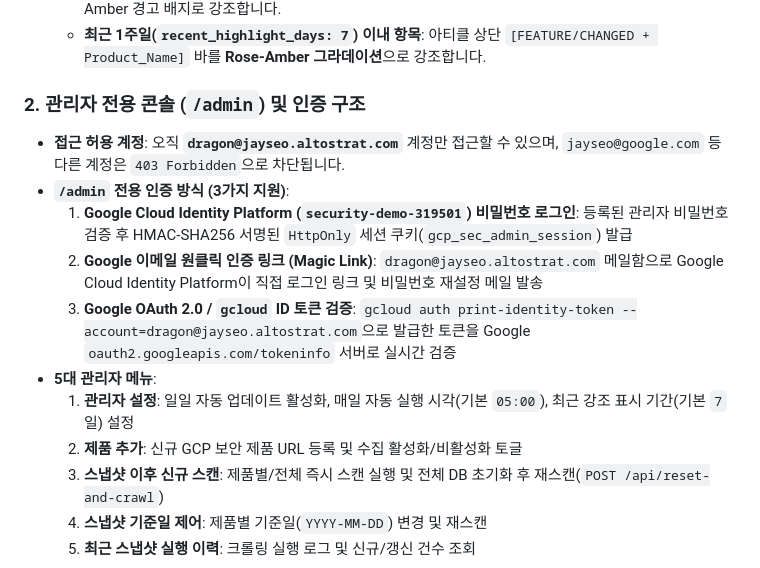
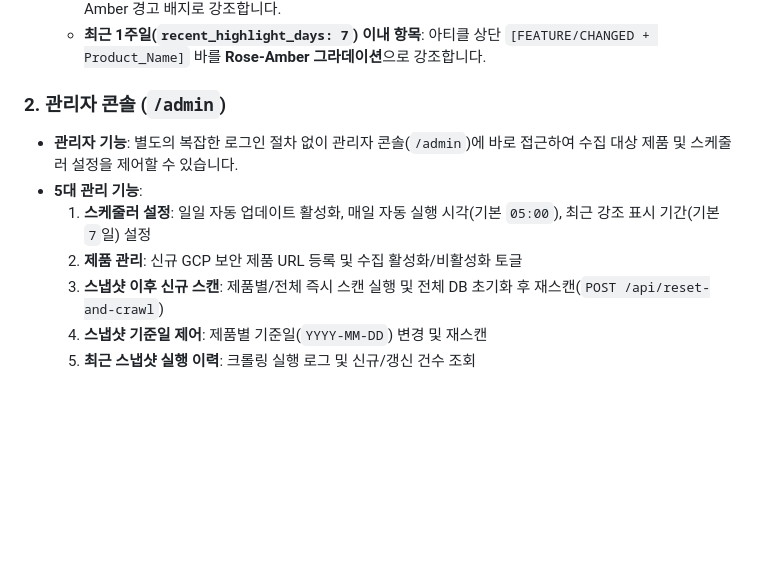
Before and after one commit to happy035/gcp-security-release-tracker, a Markdown page: README.md, the part around the change. GitHub-like rendering; blank space fills up the shorter version.

Commit message:
docs: Update README to reflect direct open access configuration

```diff
--- a/README.md
+++ b/README.md
@@ -71,15 +71,11 @@ GCP-Security-release-update/
   * **`DEPRECATED` 항목**: 아티클 상단 `[DEPRECATED + Product_Name]` 바를 **Navy(`#0b1f44`)** 배경과 Amber 경고 배지로 강조합니다.
   * **최근 1주일(`recent_highlight_days: 7`) 이내 항목**: 아티클 상단 `[FEATURE/CHANGED + Product_Name]` 바를 **Rose-Amber 그라데이션**으로 강조합니다.
 
-### 2. 관리자 전용 콘솔 (`/admin`) 및 인증 구조
-* **접근 허용 계정**: 오직 **`dragon@jayseo.altostrat.com`** 계정만 접근할 수 있으며, `jayseo@google.com` 등 다른 계정은 `403 Forbidden`으로 차단됩니다.
-* **`/admin` 전용 인증 방식 (3가지 지원)**:
-  1. **Google Cloud Identity Platform (`security-demo-319501`) 비밀번호 로그인**: 등록된 관리자 비밀번호 검증 후 HMAC-SHA256 서명된 `HttpOnly` 세션 쿠키(`gcp_sec_admin_session`) 발급
-  2. **Google 이메일 원클릭 인증 링크 (Magic Link)**: `dragon@jayseo.altostrat.com` 메일함으로 Google Cloud Identity Platform이 직접 로그인 링크 및 비밀번호 재설정 메일 발송
-  3. **Google OAuth 2.0 / `gcloud` ID 토큰 검증**: `gcloud auth print-identity-token --account=dragon@jayseo.altostrat.com`으로 발급한 토큰을 Google `oauth2.googleapis.com/tokeninfo` 서버로 실시간 검증
-* **5대 관리자 메뉴**:
-  1. **관리자 설정**: 일일 자동 업데이트 활성화, 매일 자동 실행 시각(기본 `05:00`), 최근 강조 표시 기간(기본 `7`일) 설정
-  2. **제품 추가**: 신규 GCP 보안 제품 URL 등록 및 수집 활성화/비활성화 토글
+### 2. 관리자 콘솔 (`/admin`)
+* **관리자 기능**: 별도의 복잡한 로그인 절차 없이 관리자 콘솔(`/admin`)에 바로 접근하여 수집 대상 제품 및 스케줄러 설정을 제어할 수 있습니다.
+* **5대 관리 기능**:
+  1. **스케줄러 설정**: 일일 자동 업데이트 활성화, 매일 자동 실행 시각(기본 `05:00`), 최근 강조 표시 기간(기본 `7`일) 설정
+  2. **제품 관리**: 신규 GCP 보안 제품 URL 등록 및 수집 활성화/비활성화 토글
   3. **스냅샷 이후 신규 스캔**: 제품별/전체 즉시 스캔 실행 및 전체 DB 초기화 후 재스캔(`POST /api/reset-and-crawl`)
   4. **스냅샷 기준일 제어**: 제품별 기준일(`YYYY-MM-DD`) 변경 및 재스캔
   5. **최근 스냅샷 실행 이력**: 크롤링 실행 로그 및 신규/갱신 건수 조회
```
